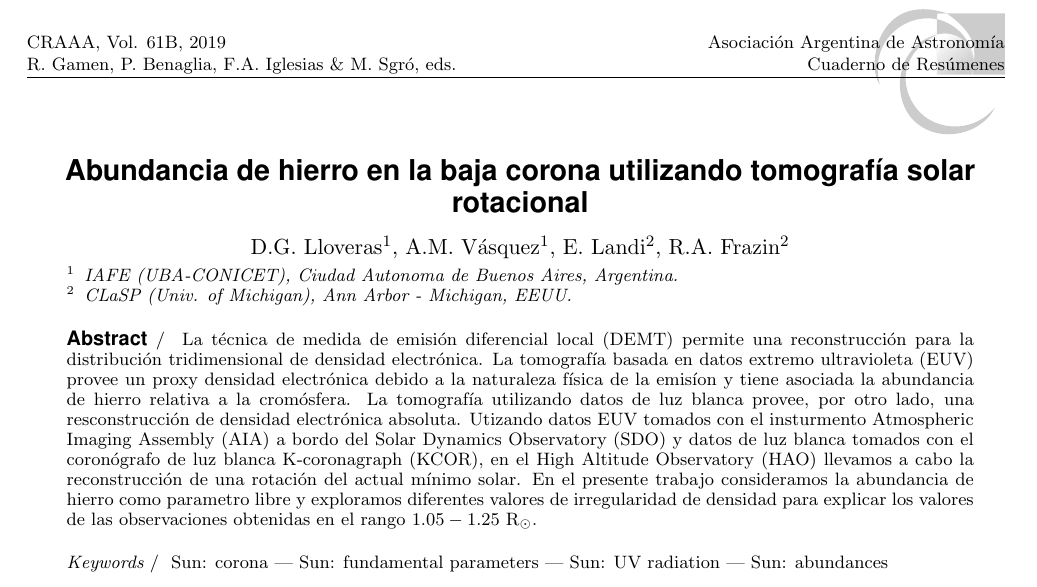
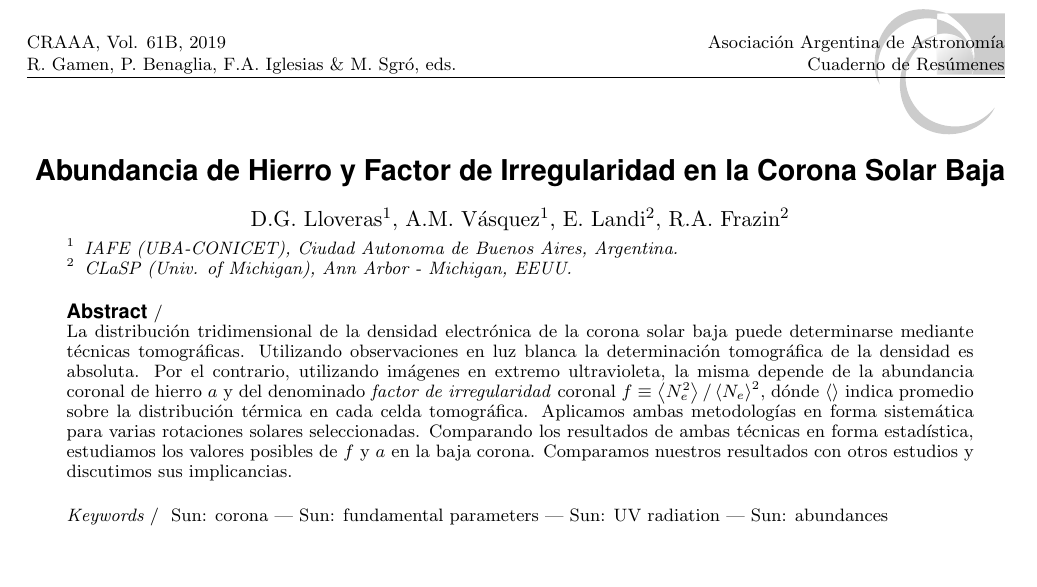
Before and after one commit to dlloveras/AAA_2019, a LaTeX paper (abstract_poster_kcor/abstract_diegolloveras_2.tex): part of the page, cut so that both start at the same text, the shorter picture padded with empty space. The pictures show the PDF file abstract_poster_kcor/abstract_diegolloveras_2.pdf that the author committed with the source.

Commit message:
versiones finales de ambos abstracts

```diff
--- a/abstract_poster_kcor/abstract_diegolloveras_2.tex
+++ b/abstract_poster_kcor/abstract_diegolloveras_2.tex
@@ -116,7 +116,7 @@
 
 \thematicarea{18}
 
-\title{Abundancia de hierro en la baja corona utilizando tomografía solar rotacional}
+\title{Abundancia de Hierro y Factor de Irregularidad en la Corona Solar Baja}
 
 %%%%%%%%%%%%%%%%%%%%%%%%%%%%%%%%%%%%%%%%%%%%%%%%%%%%%%%%%%%%%%%%%%%%%%%%%%%%%%
 %                                                                            %
@@ -145,7 +145,8 @@
 %%%%%%%%%%%%%%%%%%%%%%%%%%%%%%%%%%%%%%%%%%%%%%%%%%%%%%%%%%%%%%%%%%%%%%%%%%%%%%
 
 \abstract{
-La técnica de medida de emisión diferencial local (DEMT) permite una reconstrucción para la distribución tridimensional de densidad electrónica. La tomografía basada en datos extremo ultravioleta (EUV) provee un proxy densidad electrónica debido a la naturaleza física de la emisíon y tiene asociada la abundancia de hierro relativa a la cromósfera. La tomografía utilizando datos de luz blanca provee, por otro lado, una resconstrucción de densidad electrónica absoluta. Utizando datos EUV tomados con el insturmento Atmospheric Imaging Assembly (AIA) a bordo del Solar Dynamics Observatory (SDO) y datos de luz blanca tomados con el coronógrafo de luz blanca K-coronagraph (KCOR), en el High Altitude Observatory (HAO) llevamos a cabo la reconstrucción de una rotación del actual mínimo solar. En el presente trabajo consideramos la abundancia de hierro como parametro libre y exploramos diferentes valores de irregularidad de densidad para explicar los valores de las observaciones obtenidas en el rango $1.05-1.25~\rm{R}_\odot$.
+
+La distribución tridimensional de la densidad electrónica de la corona solar baja puede determinarse mediante técnicas tomográficas. Utilizando observaciones en luz blanca la determinación tomográfica de la densidad es absoluta. Por el contrario, utilizando imágenes en extremo ultravioleta, la misma depende de la abundancia coronal de hierro $a$ y del denominado \emph{factor de irregularidad} coronal $f \equiv \left< N_e^2 \right> /  \left< N_e \right>^2$, dónde $\left<\right>$ indica promedio sobre la distribución térmica en cada celda tomográfica. Aplicamos ambas metodologías en forma sistemática para varias rotaciones solares seleccionadas. Comparando los resultados de ambas técnicas en forma estadística, estudiamos los valores posibles de $f$ y $a$ en la baja corona. Comparamos nuestros resultados con otros estudios y discutimos sus implicancias.
 }
 
 %%%%%%%%%%%%%%%%%%%%%%%%%%%%%%%%%%%%%%%%%%%%%%%%%%%%%%%%%%%%%%%%%%%%%%%%%%%%%%
```
Also changed, not shown: abstract_charla_minimos/abstract_diegolloveras_1.tex (+2 -2 lines), abstract_charla_minimos/abstract_diegolloveras_1.pdf, abstract_poster_kcor/abstract_diegolloveras_2.pdf.
